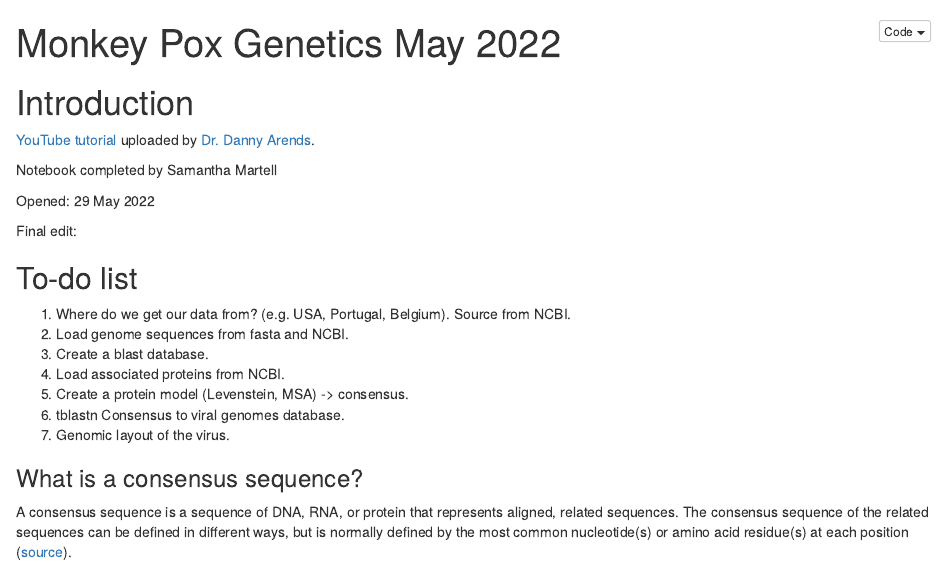
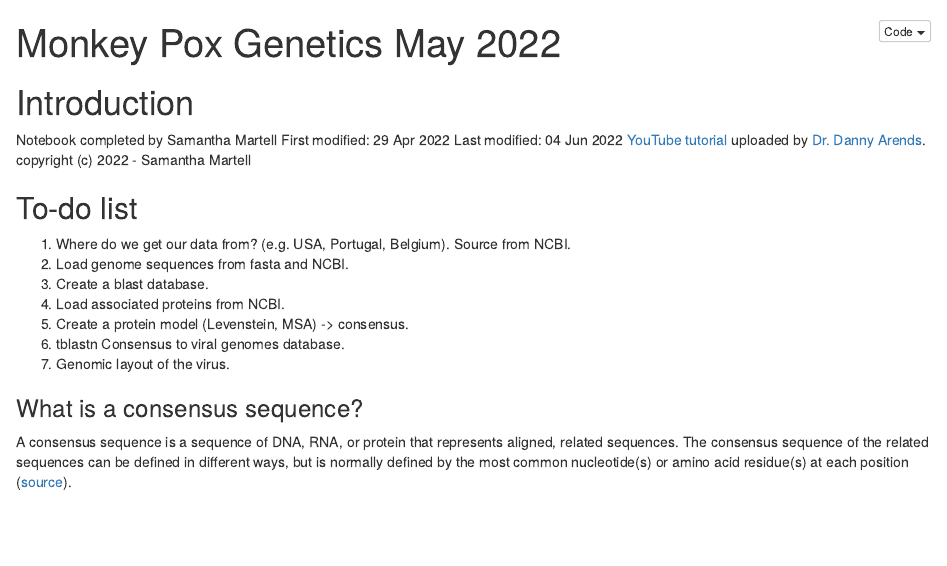
Before and after one commit to martell-395/monkeypox-genetics, an R Markdown document (R Markdown Monkeypox notebook.Rmd): the page in a window 1100 px wide, from its top. The pictures show the output file R Markdown Monkeypox notebook.nb.html that the author committed with the source, opened offline.

```diff
--- a/R Markdown Monkeypox notebook.Rmd
+++ b/R Markdown Monkeypox notebook.Rmd
@@ -3,13 +3,13 @@
 output: html_notebook
 ---
 # Introduction
-[YouTube tutorial](https://www.youtube.com/watch?v=qhLSfx_wpeA) uploaded by [Dr. Danny Arends](https://dannyarends.nl/?).
 
 Notebook completed by Samantha Martell
+First modified: 29 Apr 2022
+Last modified: 04 Jun 2022
+[YouTube tutorial](https://www.youtube.com/watch?v=qhLSfx_wpeA) uploaded by [Dr. Danny Arends](https://dannyarends.nl/?).
+copyright (c) 2022 - Samantha Martell
 
-Opened: 29 May 2022
-
-Final edit:
 
 ## To-do list
 1. Where do we get our data from? (e.g. USA, Portugal, Belgium). Source from NCBI.
```
Also changed, not shown: R/blast.R (+7 -0 lines), R/downloadData.R (+6 -0 lines), R/makeBlastDB.R (+6 -0 lines), R/queryProteins.R (+6 -0 lines), R/readBlastDBasCsv.R (+6 -0 lines), R Markdown Monkeypox notebook.nb.html, images/saving_plot1.jpg (added), R Markdown Monkeypox notebook.Rmd (7 more changed lines).
